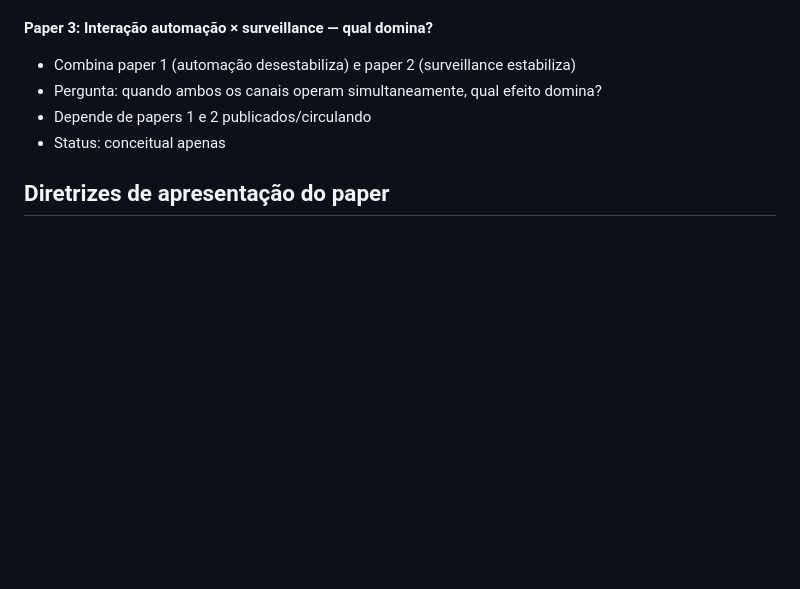
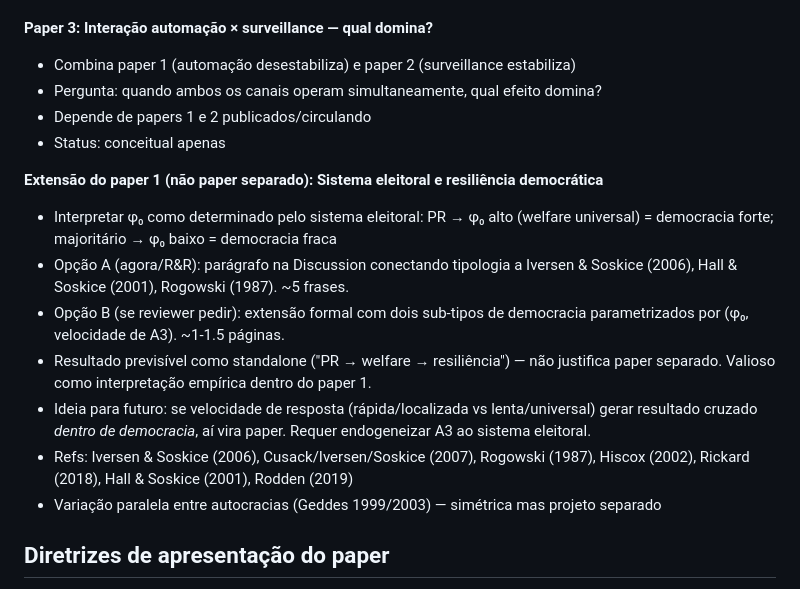
Before and after one commit to mgaldino/AI-democracy, a Markdown page: CLAUDE.md, the part around the change. Rendered like a GitHub page; blank space fills up the shorter version.

Commit message:
Add electoral systems extension as future work in research agenda

```diff
--- a/CLAUDE.md
+++ b/CLAUDE.md
@@ -149,6 +149,15 @@ Democracia e autocracia devem ser UM modelo com tipo de regime como parâmetro,
 - Depende de papers 1 e 2 publicados/circulando
 - Status: conceitual apenas
 
+**Extensão do paper 1 (não paper separado): Sistema eleitoral e resiliência democrática**
+- Interpretar φ₀ como determinado pelo sistema eleitoral: PR → φ₀ alto (welfare universal) = democracia forte; majoritário → φ₀ baixo = democracia fraca
+- Opção A (agora/R&R): parágrafo na Discussion conectando tipologia a Iversen & Soskice (2006), Hall & Soskice (2001), Rogowski (1987). ~5 frases.
+- Opção B (se reviewer pedir): extensão formal com dois sub-tipos de democracia parametrizados por (φ₀, velocidade de A3). ~1-1.5 páginas.
+- Resultado previsível como standalone ("PR → welfare → resiliência") — não justifica paper separado. Valioso como interpretação empírica dentro do paper 1.
+- Ideia para futuro: se velocidade de resposta (rápida/localizada vs lenta/universal) gerar resultado cruzado *dentro de democracia*, aí vira paper. Requer endogeneizar A3 ao sistema eleitoral.
+- Refs: Iversen & Soskice (2006), Cusack/Iversen/Soskice (2007), Rogowski (1987), Hiscox (2002), Rickard (2018), Hall & Soskice (2001), Rodden (2019)
+- Variação paralela entre autocracias (Geddes 1999/2003) — simétrica mas projeto separado
+
 ## Diretrizes de apresentação do paper
 
 - **Liderar a introdução com P8**: "We show that comprehensive social insurance achieves the same institutional resilience as repressive capacity — without the human cost."
```
